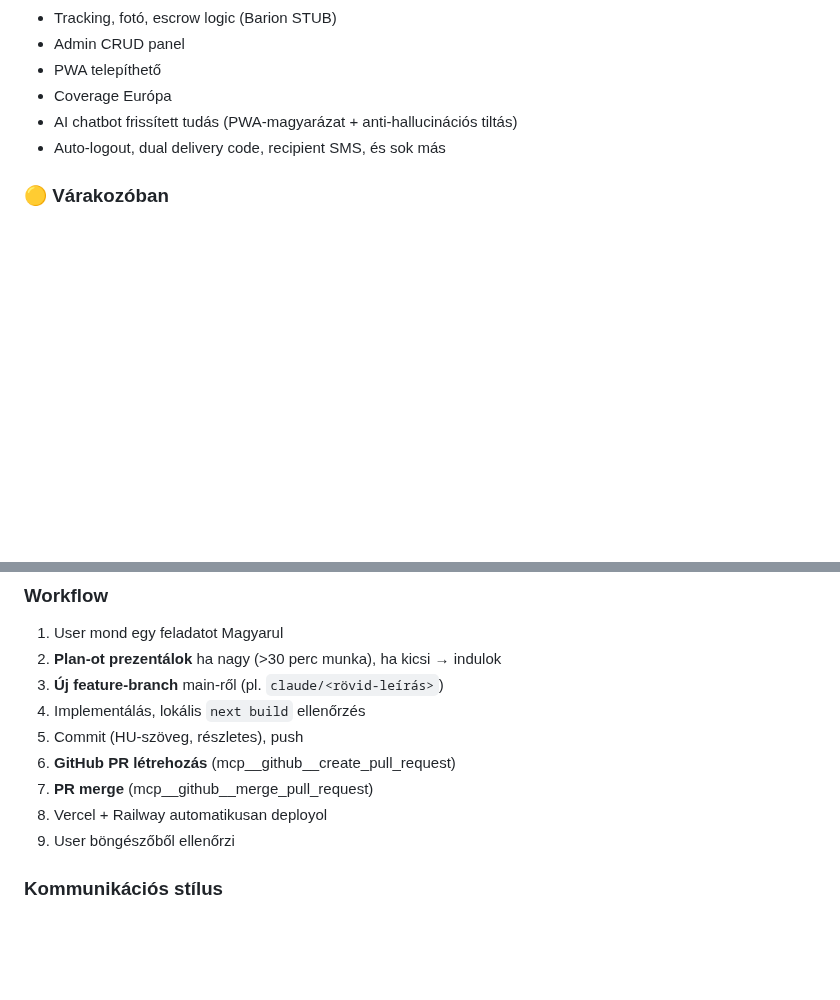
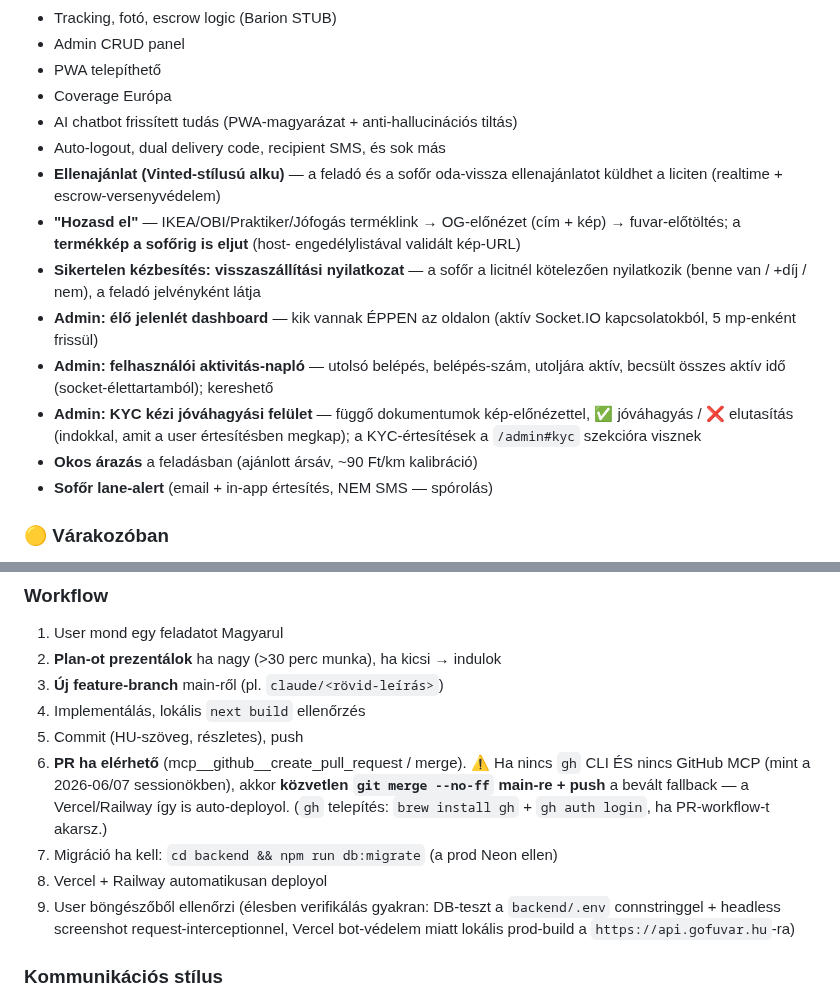
Before and after one commit to propertyTitan/BiztosFuvar, a Markdown page: CLAUDE.md, 2 parts joined by grey strips. GitHub-like rendering; blank space fills up the shorter version.

Commit message:
docs(CLAUDE.md): 2026-06/07 session feature-ök + workflow-valóság
Kész-listába: ellenajánlat, Hozasd el (+ termékkép a sofőrnek), visszaszállítási
nyilatkozat, admin élő jelenlét, admin user-aktivitás napló, admin KYC kézi
jóváhagyás, okos árazás, sofőr lane-alert.

Workflow: rögzítve hogy gh CLI / GitHub MCP híján közvetlen main-merge a
bevált fallback; migráció + éles-verifikáció lépések pontosítva.

Co-Authored-By: Claude Opus 4.8 <noreply@anthropic.com>

```diff
--- a/CLAUDE.md
+++ b/CLAUDE.md
@@ -155,6 +155,22 @@ Bíróság:          Hódmezővásárhelyi Járásbíróság / Szegedi Törvény
 - Coverage Európa
 - AI chatbot frissített tudás (PWA-magyarázat + anti-hallucinációs tiltás)
 - Auto-logout, dual delivery code, recipient SMS, és sok más
+- **Ellenajánlat (Vinted-stílusú alku)** — a feladó és a sofőr oda-vissza
+  ellenajánlatot küldhet a liciten (realtime + escrow-versenyvédelem)
+- **"Hozasd el"** — IKEA/OBI/Praktiker/Jófogás terméklink → OG-előnézet
+  (cím + kép) → fuvar-előtöltés; a **termékkép a sofőrig is eljut** (host-
+  engedélylistával validált kép-URL)
+- **Sikertelen kézbesítés: visszaszállítási nyilatkozat** — a sofőr a licitnél
+  kötelezően nyilatkozik (benne van / +díj / nem), a feladó jelvényként látja
+- **Admin: élő jelenlét dashboard** — kik vannak ÉPPEN az oldalon (aktív
+  Socket.IO kapcsolatokból, 5 mp-enként frissül)
+- **Admin: felhasználói aktivitás-napló** — utolsó belépés, belépés-szám,
+  utoljára aktív, becsült összes aktív idő (socket-élettartamból); kereshető
+- **Admin: KYC kézi jóváhagyási felület** — függő dokumentumok kép-előnézettel,
+  ✅ jóváhagyás / ❌ elutasítás (indokkal, amit a user értesítésben megkap);
+  a KYC-értesítések a `/admin#kyc` szekcióra visznek
+- **Okos árazás** a feladásban (ajánlott ársáv, ~90 Ft/km kalibráció)
+- **Sofőr lane-alert** (email + in-app értesítés, NEM SMS — spórolás)
 
 ### 🟡 Várakozóban
 - **Barion Bridge szerződés** — kérelem elküldve, partners@barion.com várjuk
@@ -185,10 +201,16 @@ Bíróság:          Hódmezővásárhelyi Járásbíróság / Szegedi Törvény
 3. **Új feature-branch** main-ről (pl. `claude/<rövid-leírás>`)
 4. Implementálás, lokális `next build` ellenőrzés
 5. Commit (HU-szöveg, részletes), push
-6. **GitHub PR létrehozás** (mcp__github__create_pull_request)
-7. **PR merge** (mcp__github__merge_pull_request)
+6. **PR ha elérhető** (mcp__github__create_pull_request / merge). ⚠️ Ha nincs
+   `gh` CLI ÉS nincs GitHub MCP (mint a 2026-06/07 sessionökben), akkor
+   **közvetlen `git merge --no-ff` main-re + push** a bevált fallback — a
+   Vercel/Railway így is auto-deployol. (`gh` telepítés: `brew install gh` +
+   `gh auth login`, ha PR-workflow-t akarsz.)
+7. Migráció ha kell: `cd backend && npm run db:migrate` (a prod Neon ellen)
 8. Vercel + Railway automatikusan deployol
-9. User böngészőből ellenőrzi
+9. User böngészőből ellenőrzi (élesben verifikálás gyakran: DB-teszt a
+   `backend/.env` connstringgel + headless screenshot request-interceptionnel,
+   Vercel bot-védelem miatt lokális prod-build a `https://api.gofuvar.hu`-ra)
 
 ### Kommunikációs stílus
 - Magyar nyelven, közvetlen, **őszintén** (nem corporate-speak)
```
